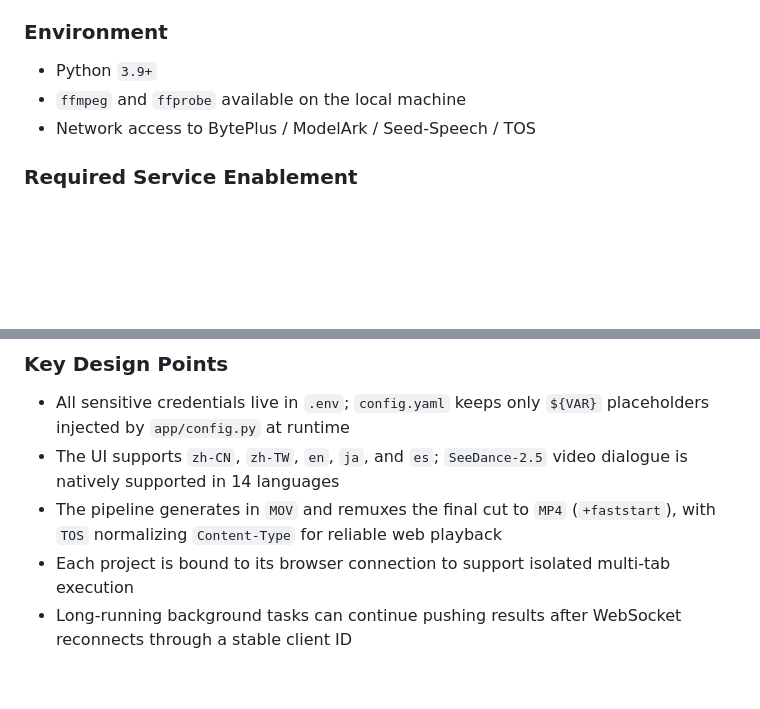
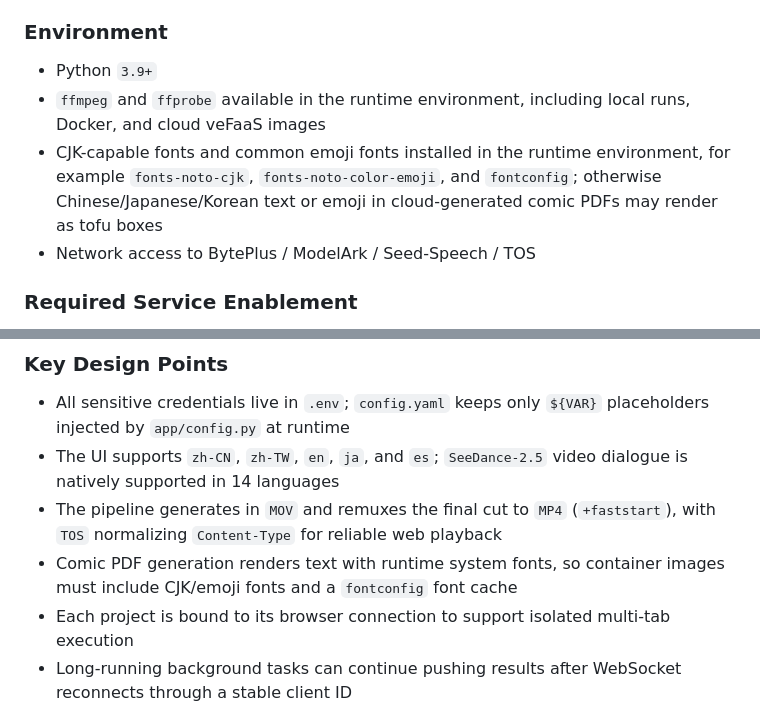
Before and after one commit to wanglongxiao/seedance-drama-maker, a Markdown page: README.en.md, 2 parts joined by grey strips. Drawn GitHub-style; blank space fills up the shorter version.

Commit message:
docs: document runtime font and media dependencies

```diff
--- a/README.en.md
+++ b/README.en.md
@@ -100,7 +100,8 @@ All of the above are available through [byteplus.com](https://www.byteplus.com/)
 ### Environment
 
 - Python `3.9+`
-- `ffmpeg` and `ffprobe` available on the local machine
+- `ffmpeg` and `ffprobe` available in the runtime environment, including local runs, Docker, and cloud veFaaS images
+- CJK-capable fonts and common emoji fonts installed in the runtime environment, for example `fonts-noto-cjk`, `fonts-noto-color-emoji`, and `fontconfig`; otherwise Chinese/Japanese/Korean text or emoji in cloud-generated comic PDFs may render as tofu boxes
 - Network access to BytePlus / ModelArk / Seed-Speech / TOS
 
 ### Required Service Enablement
@@ -418,6 +419,7 @@ Services
 - All sensitive credentials live in `.env`; `config.yaml` keeps only `${VAR}` placeholders injected by `app/config.py` at runtime
 - The UI supports `zh-CN`, `zh-TW`, `en`, `ja`, and `es`; `SeeDance-2.5` video dialogue is natively supported in 14 languages
 - The pipeline generates in `MOV` and remuxes the final cut to `MP4` (`+faststart`), with `TOS` normalizing `Content-Type` for reliable web playback
+- Comic PDF generation renders text with runtime system fonts, so container images must include CJK/emoji fonts and a `fontconfig` font cache
 - Each project is bound to its browser connection to support isolated multi-tab execution
 - Long-running background tasks can continue pushing results after WebSocket reconnects through a stable client ID
 - Reference generation, video generation, review, and merge are rendered progressively in the UI
```
Also changed, not shown: README.md (+3 -1 lines).
